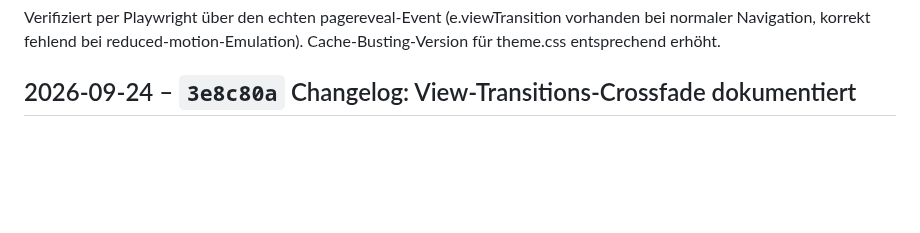
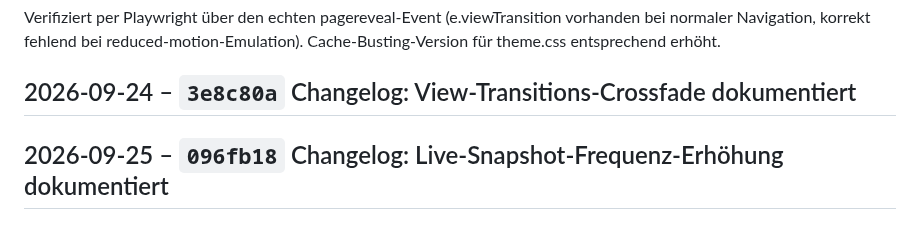
Before and after one commit to RadoSantar/draft-room, a Markdown page: docs/CHANGELOG.md, the part around the change. Rendered like a GitHub page; blank space fills up the shorter version.

Commit message:
Changelog: Changelog: Live-Snapshot-Frequenz-Erhöhung dokumentiert

```diff
--- a/docs/CHANGELOG.md
+++ b/docs/CHANGELOG.md
@@ -1290,3 +1290,5 @@ bei reduced-motion-Emulation). Cache-Busting-Version für theme.css
 entsprechend erhöht.
 
 ## 2026-09-24 – `3e8c80a` Changelog: View-Transitions-Crossfade dokumentiert
+
+## 2026-09-25 – `096fb18` Changelog: Live-Snapshot-Frequenz-Erhöhung dokumentiert
```
